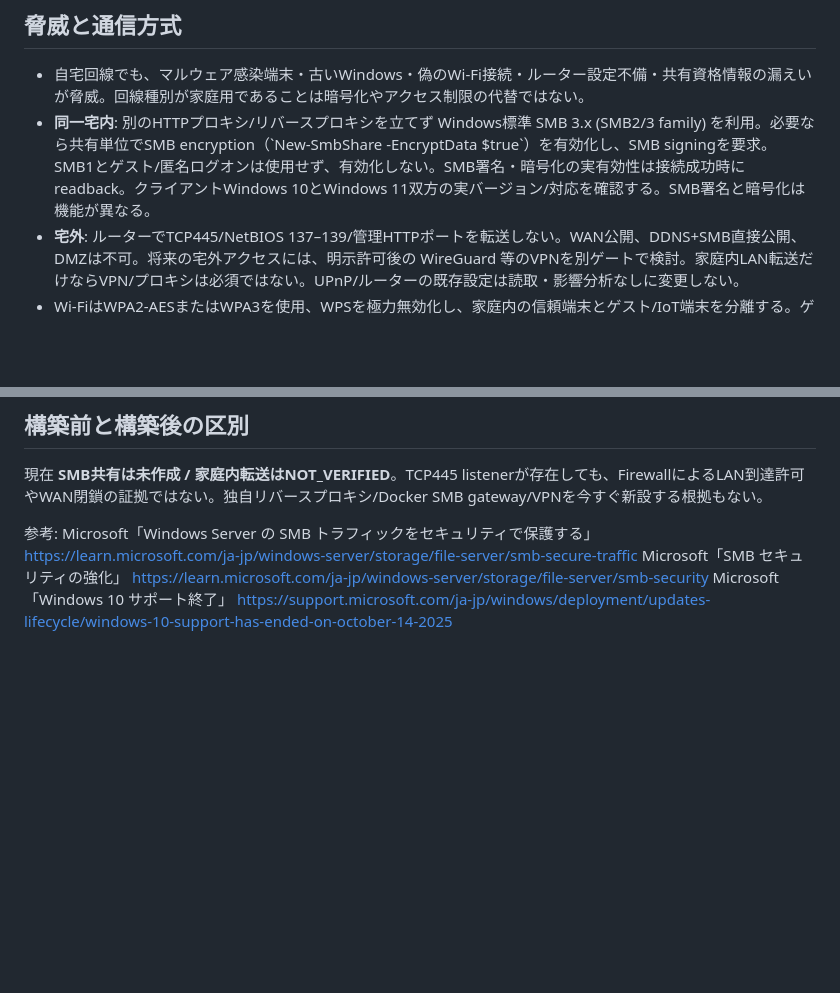
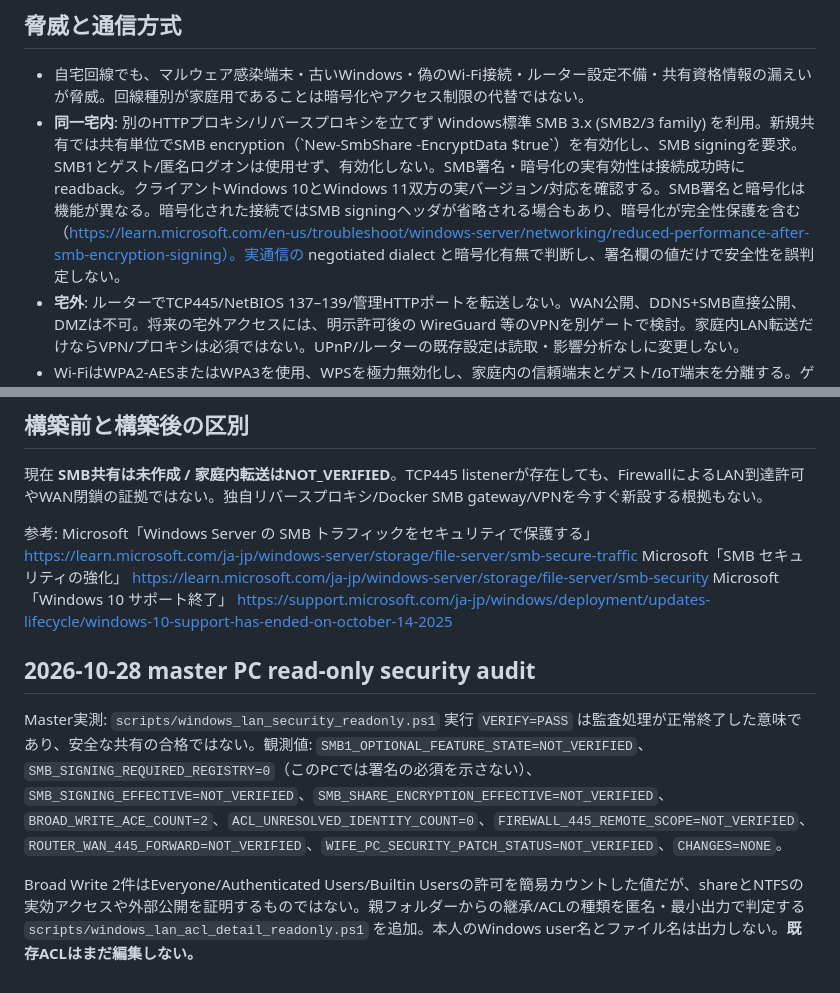
Before and after one commit to seigo-gace/G-ACEserver, a Markdown page: docs/architecture/LAN_SMB_SECURITY.md, 2 parts joined by grey strips. GitHub-like rendering; blank space fills up the shorter version.

Commit message:
docs(gserver): qualify SMB encryption/signing guarantees and record security audit findings

```diff
--- a/docs/architecture/LAN_SMB_SECURITY.md
+++ b/docs/architecture/LAN_SMB_SECURITY.md
@@ -5,7 +5,7 @@ Master Windows 11 の \`G:\GserverStorage\files\` だけを、妻 Windows 10 か
 
 ## 脅威と通信方式
 - 自宅回線でも、マルウェア感染端末・古いWindows・偽のWi-Fi接続・ルーター設定不備・共有資格情報の漏えいが脅威。回線種別が家庭用であることは暗号化やアクセス制限の代替ではない。
-- **同一宅内**: 別のHTTPプロキシ/リバースプロキシを立てず Windows標準 SMB 3.x (SMB2/3 family) を利用。必要なら共有単位でSMB encryption（\`New-SmbShare -EncryptData $true\`）を有効化し、SMB signingを要求。SMB1とゲスト/匿名ログオンは使用せず、有効化しない。SMB署名・暗号化の実有効性は接続成功時に readback。クライアントWindows 10とWindows 11双方の実バージョン/対応を確認する。SMB署名と暗号化は機能が異なる。
+- **同一宅内**: 別のHTTPプロキシ/リバースプロキシを立てず Windows標準 SMB 3.x (SMB2/3 family) を利用。新規共有では共有単位でSMB encryption（\`New-SmbShare -EncryptData $true\`）を有効化し、SMB signingを要求。SMB1とゲスト/匿名ログオンは使用せず、有効化しない。SMB署名・暗号化の実有効性は接続成功時に readback。クライアントWindows 10とWindows 11双方の実バージョン/対応を確認する。SMB署名と暗号化は機能が異なる。暗号化された接続ではSMB signingヘッダが省略される場合もあり、暗号化が完全性保護を含む（https://learn.microsoft.com/en-us/troubleshoot/windows-server/networking/reduced-performance-after-smb-encryption-signing）。実通信の negotiated dialect と暗号化有無で判断し、署名欄の値だけで安全性を誤判定しない。
 - **宅外**: ルーターでTCP445/NetBIOS 137–139/管理HTTPポートを転送しない。WAN公開、DDNS+SMB直接公開、DMZは不可。将来の宅外アクセスには、明示許可後の WireGuard 等のVPNを別ゲートで検討。家庭内LAN転送だけならVPN/プロキシは必須ではない。UPnP/ルーターの既存設定は読取・影響分析なしに変更しない。
 - Wi-FiはWPA2-AESまたはWPA3を使用、WPSを極力無効化し、家庭内の信頼端末とゲスト/IoT端末を分離する。ゲストWi-Fiに妻PCがつながるとLAN共有不可の場合がある。
 - **公開する範囲**: \`G:\GserverStorage\files\` だけ。専用の非管理者ローカルアカウントにshareとNTFSの必要な権限を付与。Everyone/Guest/匿名の書込みを禁止。親 \`G:\` や他share・一般Usersグループの権限を無造作に削除しない。Gserver WSLの既存書込み・Docker読取りの権限維持を回帰確認する。
@@ -25,3 +25,9 @@ Master Windows 11 の \`G:\GserverStorage\files\` だけを、妻 Windows 10 か
 参考: Microsoft「Windows Server の SMB トラフィックをセキュリティで保護する」 https://learn.microsoft.com/ja-jp/windows-server/storage/file-server/smb-secure-traffic
 Microsoft「SMB セキュリティの強化」 https://learn.microsoft.com/ja-jp/windows-server/storage/file-server/smb-security
 Microsoft「Windows 10 サポート終了」 https://support.microsoft.com/ja-jp/windows/deployment/updates-lifecycle/windows-10-support-has-ended-on-october-14-2025
+
+## 2026-10-28 master PC read-only security audit
+
+Master実測: `scripts/windows_lan_security_readonly.ps1` 実行 `VERIFY=PASS` は監査処理が正常終了した意味であり、安全な共有の合格ではない。観測値: `SMB1_OPTIONAL_FEATURE_STATE=NOT_VERIFIED`、`SMB_SIGNING_REQUIRED_REGISTRY=0`（このPCでは署名の必須を示さない）、`SMB_SIGNING_EFFECTIVE=NOT_VERIFIED`、`SMB_SHARE_ENCRYPTION_EFFECTIVE=NOT_VERIFIED`、`BROAD_WRITE_ACE_COUNT=2`、`ACL_UNRESOLVED_IDENTITY_COUNT=0`、`FIREWALL_445_REMOTE_SCOPE=NOT_VERIFIED`、`ROUTER_WAN_445_FORWARD=NOT_VERIFIED`、`WIFE_PC_SECURITY_PATCH_STATUS=NOT_VERIFIED`、`CHANGES=NONE`。
+
+Broad Write 2件はEveryone/Authenticated Users/Builtin Usersの許可を簡易カウントした値だが、shareとNTFSの実効アクセスや外部公開を証明するものではない。親フォルダーからの継承/ACLの種類を匿名・最小出力で判定する `scripts/windows_lan_acl_detail_readonly.ps1` を追加。本人のWindows user名とファイル名は出力しない。**既存ACLはまだ編集しない。**
```
